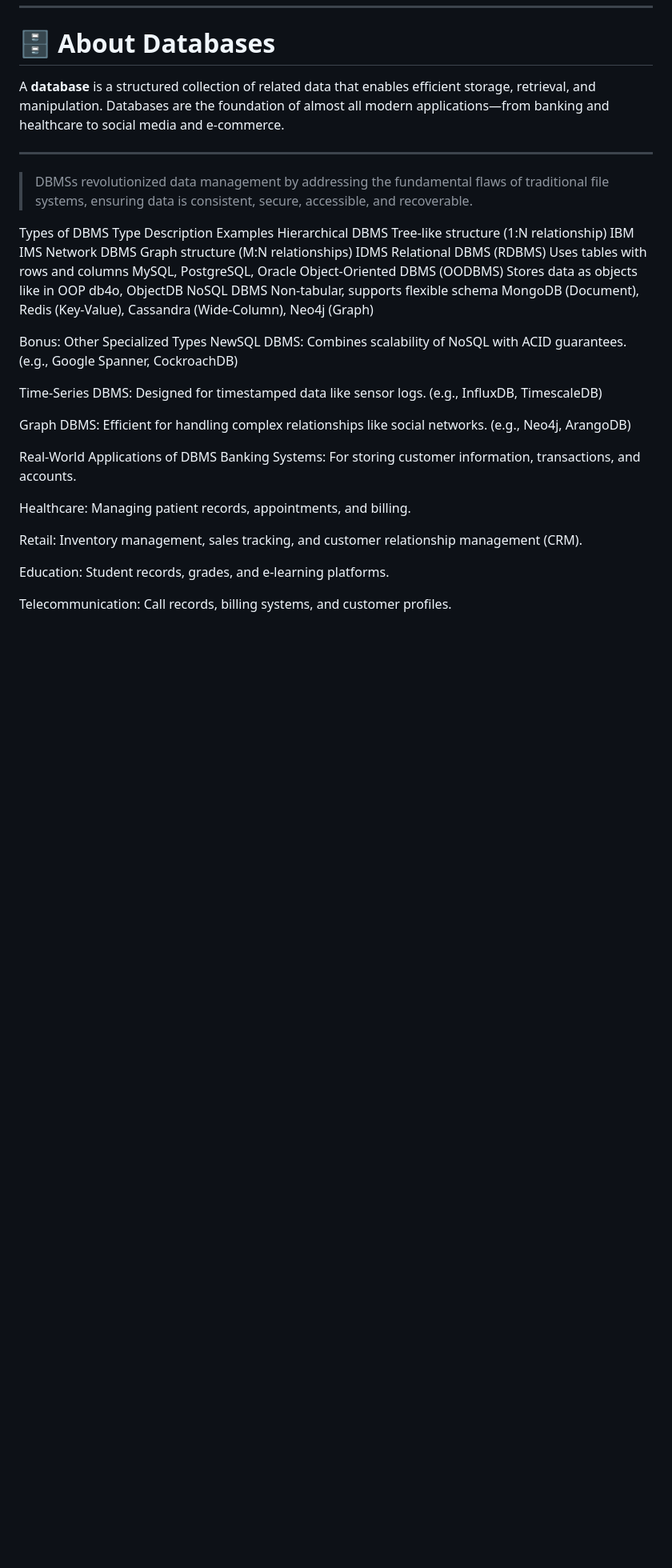
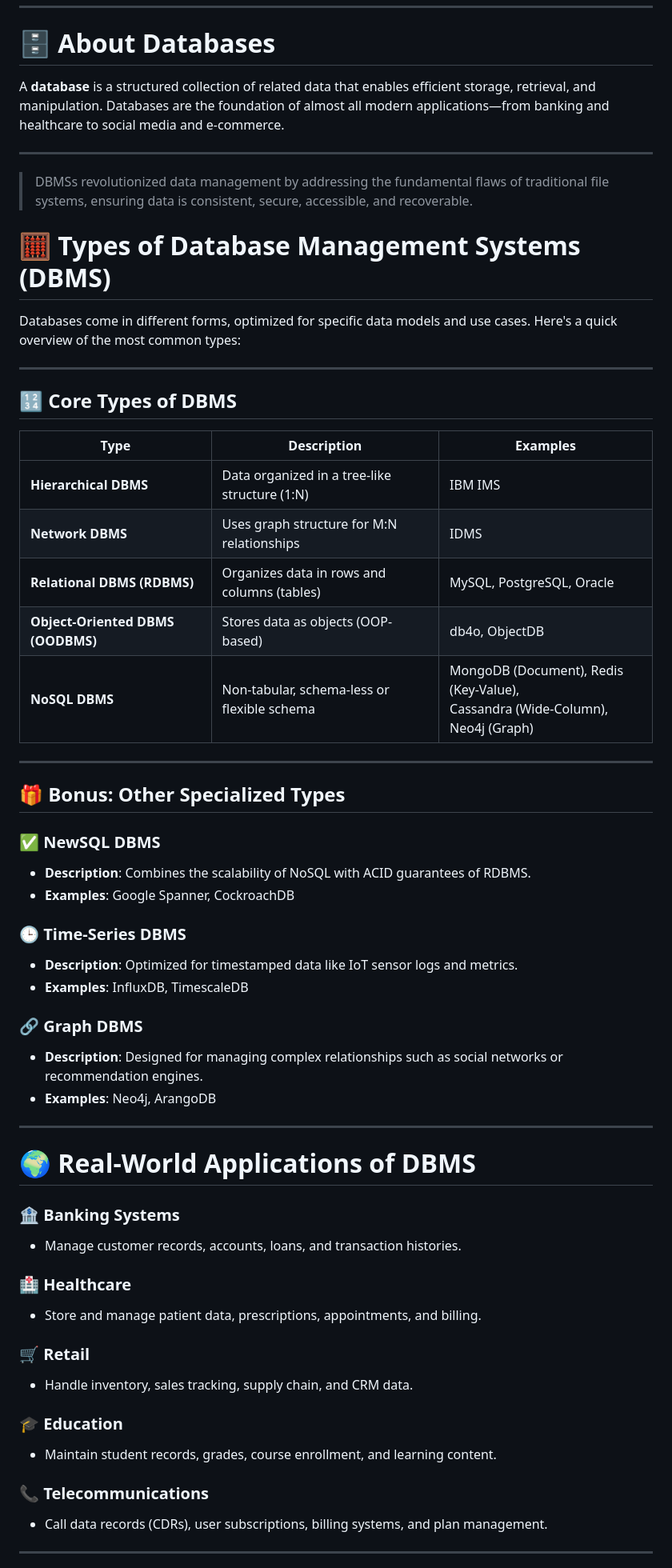
Before and after one commit to Gurupatil0003/Mysql-and-MongoDB, a Markdown page: DBMS/Dbms.md, the part around one of its changes. Shown at 80% size. Drawn GitHub-style; blank space fills up the shorter version.

```diff
--- a/DBMS/Dbms.md
+++ b/DBMS/Dbms.md
@@ -126,28 +126,56 @@ A **database** is a structured collection of related data that enables efficient
 
 > DBMSs revolutionized data management by addressing the fundamental flaws of traditional file systems, ensuring data is consistent, secure, accessible, and recoverable.
 
-Types of DBMS
-Type	Description	Examples
-Hierarchical DBMS	Tree-like structure (1:N relationship)	IBM IMS
-Network DBMS	Graph structure (M:N relationships)	IDMS
-Relational DBMS (RDBMS)	Uses tables with rows and columns	MySQL, PostgreSQL, Oracle
-Object-Oriented DBMS (OODBMS)	Stores data as objects like in OOP	db4o, ObjectDB
-NoSQL DBMS	Non-tabular, supports flexible schema	MongoDB (Document), Redis (Key-Value), Cassandra (Wide-Column), Neo4j (Graph)
+# 🧮 Types of Database Management Systems (DBMS)
 
-Bonus: Other Specialized Types
-NewSQL DBMS: Combines scalability of NoSQL with ACID guarantees. (e.g., Google Spanner, CockroachDB)
+Databases come in different forms, optimized for specific data models and use cases. Here's a quick overview of the most common types:
 
-Time-Series DBMS: Designed for timestamped data like sensor logs. (e.g., InfluxDB, TimescaleDB)
+---
 
-Graph DBMS: Efficient for handling complex relationships like social networks. (e.g., Neo4j, ArangoDB)
+## 🔢 Core Types of DBMS
 
-Real-World Applications of DBMS
-Banking Systems: For storing customer information, transactions, and accounts.
+| Type                    | Description                                          | Examples                                         |
+|-------------------------|------------------------------------------------------|--------------------------------------------------|
+| **Hierarchical DBMS**   | Data organized in a tree-like structure (1:N)        | IBM IMS                                          |
+| **Network DBMS**        | Uses graph structure for M:N relationships           | IDMS                                             |
+| **Relational DBMS (RDBMS)** | Organizes data in rows and columns (tables)     | MySQL, PostgreSQL, Oracle                        |
+| **Object-Oriented DBMS (OODBMS)** | Stores data as objects (OOP-based)       | db4o, ObjectDB                                   |
+| **NoSQL DBMS**          | Non-tabular, schema-less or flexible schema          | MongoDB (Document), Redis (Key-Value),<br>Cassandra (Wide-Column), Neo4j (Graph) |
 
-Healthcare: Managing patient records, appointments, and billing.
+---
 
-Retail: Inventory management, sales tracking, and customer relationship management (CRM).
+## 🎁 Bonus: Other Specialized Types
 
-Education: Student records, grades, and e-learning platforms.
+### ✅ **NewSQL DBMS**
+- **Description**: Combines the scalability of NoSQL with ACID guarantees of RDBMS.
+- **Examples**: Google Spanner, CockroachDB
 
-Telecommunication: Call records, billing systems, and customer profiles.
+### 🕒 **Time-Series DBMS**
+- **Description**: Optimized for timestamped data like IoT sensor logs and metrics.
+- **Examples**: InfluxDB, TimescaleDB
+
+### 🔗 **Graph DBMS**
+- **Description**: Designed for managing complex relationships such as social networks or recommendation engines.
+- **Examples**: Neo4j, ArangoDB
+
+---
+
+# 🌍 Real-World Applications of DBMS
+
+### 🏦 **Banking Systems**
+- Manage customer records, accounts, loans, and transaction histories.
+
+### 🏥 **Healthcare**
+- Store and manage patient data, prescriptions, appointments, and billing.
+
+### 🛒 **Retail**
+- Handle inventory, sales tracking, supply chain, and CRM data.
+
+### 🎓 **Education**
+- Maintain student records, grades, course enrollment, and learning content.
+
+### 📞 **Telecommunications**
+- Call data records (CDRs), user subscriptions, billing systems, and plan management.
+
+---
+
```
Also changed, not shown: other parts of DBMS/Dbms.md (+1 -0 lines).
